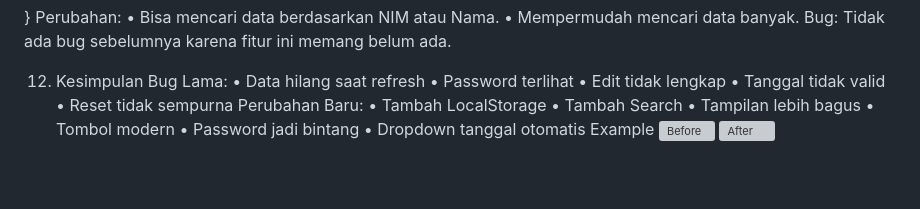
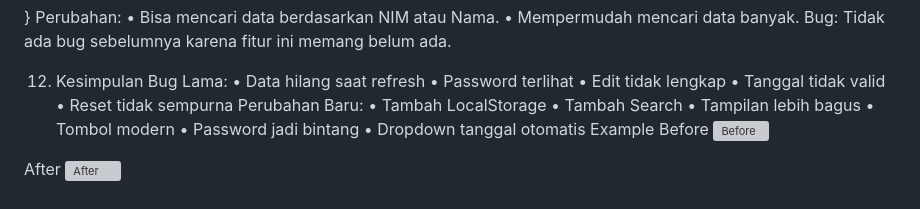
Before and after one commit to xolveyndaa-blip/Form-Mahasiswa_Pemograman-Web, a Markdown page: README2.md, the part around the change. Rendered like a GitHub page; blank space fills up the shorter version; grey boxes are pictures that could not be loaded.

```diff
--- a/README2.md
+++ b/README2.md
@@ -207,5 +207,8 @@ Perubahan Baru:
 •	Password jadi bintang
 •	Dropdown tanggal otomatis
 Example
+Before
 ![Before](./before.png)
+
+After
 ![After](./after.png)
```
